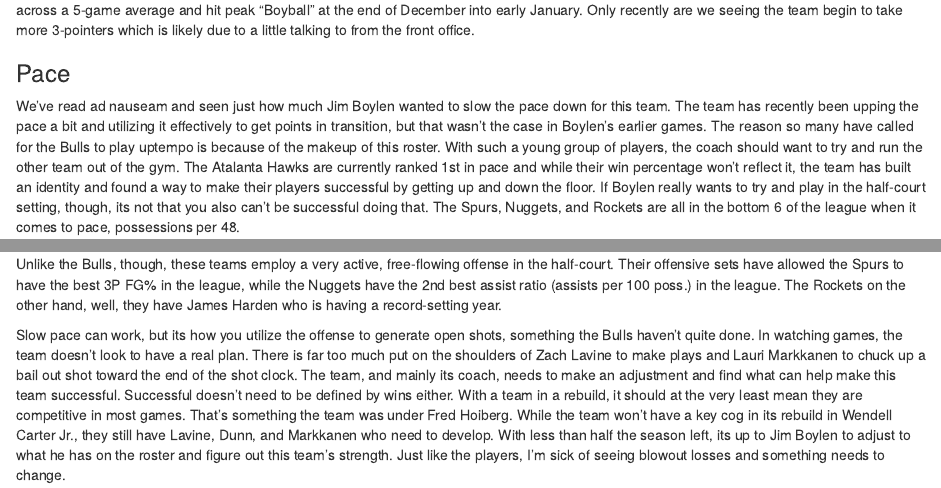
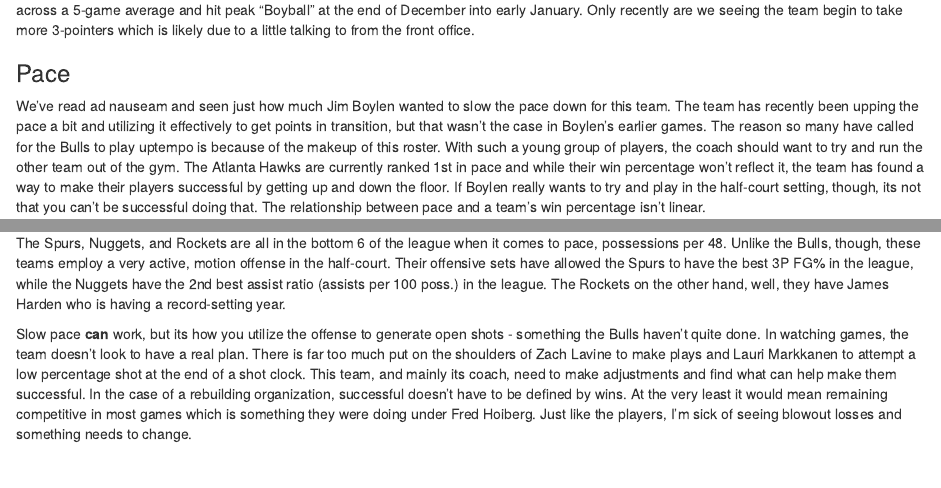
Before and after one commit to smboren2/chisportsdata, an R Markdown document (content/post/2019-01-24-looking-for-a-reset-button-how-jim-boylen-changed-the-2019-bulls.Rmd): the page in a window 1100 px wide, from 660 px down, and a second part further down, joined at a grey line. Rendered offline with R 4.5, knitr and Pandoc, with nearby package versions; some code elsewhere in the file could not run offline.

Commit message:
completed pace plot and discussion

````diff
--- a/content/post/2019-01-24-looking-for-a-reset-button-how-jim-boylen-changed-the-2019-bulls.Rmd
+++ b/content/post/2019-01-24-looking-for-a-reset-button-how-jim-boylen-changed-the-2019-bulls.Rmd
@@ -6,7 +6,6 @@
 categories:
   - BULLS
 tags: []
-draft: TRUE
 ---
 
 ```{r setup, echo = FALSE}
@@ -99,12 +100,11 @@
 The team has recently been upping the pace a bit and utilizing it effectively to get points
 in transition, but that wasn't the case in Boylen's earlier games. The reason so many have called
 for the Bulls to play uptempo is because of the makeup of this roster. With such a young group of
-players, the coach should want to try and run the other team out of the gym. The Atalanta Hawks are
-currently ranked 1st in pace and while their win percentage won't reflect it, the team has built an
-identity and found a way to make their players successful by getting up and down the floor. If Boylen
-really wants to try and play in the half-court setting, though, its not that you also can't be
-successful doing that. The Spurs, Nuggets, and Rockets are all in the bottom 6 of the
-league when it comes to pace, possessions per 48.
+players, the coach should want to try and run the other team out of the gym. The Atlanta Hawks are
+currently ranked 1st in pace and while their win percentage won't reflect it, the team has found a
+way to make their players successful by getting up and down the floor. If Boylen really wants to try
+and play in the half-court setting, though, its not that you can't be successful doing that. The
+relationship between pace and a team's win percentage isn't linear.
 
 ```{r results = 'hide'}
 team_stats <- teams_players_stats(seasons = 2019, types = "team", tables = "general",
@@ -130,20 +138,17 @@
 
 ```
 
-Unlike the Bulls, though, these teams employ a very active, free-flowing offense in the half-court.
-Their offensive sets have allowed the Spurs to have the best 3P FG% in the league, while the Nuggets
-have the 2nd best assist ratio (assists per 100 poss.) in the league. The Rockets on the other hand,
-well, they have James Harden who is having a record-setting year.
+The Spurs, Nuggets, and Rockets are all in the bottom 6 of the league when it comes to pace,
+possessions per 48. Unlike the Bulls, though, these teams employ a very active, motion offense in the
+half-court. Their offensive sets have allowed the Spurs to have the best 3P FG% in the league, while
+the Nuggets have the 2nd best assist ratio (assists per 100 poss.) in the league. The Rockets on the
+other hand, well, they have James Harden who is having a record-setting year.
 
-Slow pace can work, but its how you utilize the offense to generate open shots, something the Bulls
+Slow pace **can** work, but its how you utilize the offense to generate open shots - something the Bulls
 haven't quite done. In watching games, the team doesn't look to have a real plan. There is far too much
-put on the shoulders of Zach Lavine to make plays and Lauri Markkanen to chuck up a bail out shot
-toward the end of the shot clock. The team, and mainly its coach, needs to make an adjustment and
-find what can help make this team successful. Successful doesn't need to be defined by wins either.
-With a team in a rebuild, it should at the very least mean they are competitive in most games. That's
-something the team was under Fred Hoiberg. While the team won't have a key cog in its rebuild in
-Wendell Carter Jr., they still have Lavine, Dunn, and Markkanen who need to develop. With less than
-half the season left, its up to Jim Boylen to adjust to what he has on the roster and figure out this
-team's strength. Just like the players, I'm sick of seeing blowout losses and something needs to change.
-
-```{r results = 'hide'}
+put on the shoulders of Zach Lavine to make plays and Lauri Markkanen to attempt a low percentage
+shot at the end of a shot clock. This team, and mainly its coach, need to make adjustments and
+find what can help make them successful. In the case of a rebuilding organization, successful doesn't
+have to be defined by wins. At the very least it would mean remaining competitive in most
+games which is something they were doing under Fred Hoiberg. Just like the players, I'm sick of seeing
+blowout losses and something needs to change.
````
Also changed, not shown: content/post/2019-01-24-looking-for-a-reset-button-how-jim-boylen-changed-the-2019-bulls.html, static/post/2019-01-24-looking-for-a-reset-button-how-jim-boylen-changed-the-2019-bulls_files/figure-html/unnamed-chunk-3-1.png, static/post/2019-01-24-looking-for-a-reset-button-how-jim-boylen-changed-the-2019-bulls_files/figure-html/unnamed-chunk-5-1.png, content/post/2019-01-24-looking-for-a-reset-button-how-jim-boylen-changed-the-2019-bulls.Rmd (50 more changed lines).
